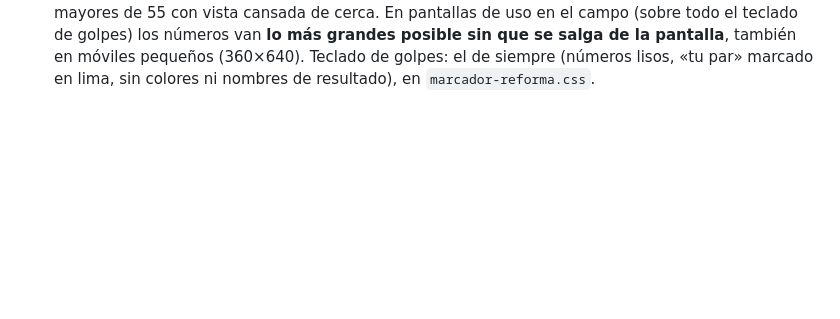
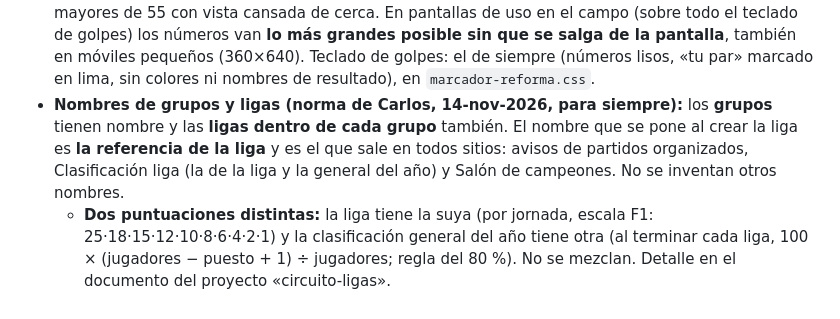
Before and after one commit to Carlosacedo30/acgolf, a Markdown page: CLAUDE.md, the part around the change. Rendered like a GitHub page; blank space fills up the shorter version.

Commit message:
Norma: nombres de grupos y ligas, y dos puntuaciones distintas (#90)
Claude-Session: https://claude.ai/code/session_01QD67mqNa8qFoTWUDyn7Dr8

Co-authored-by: Claude <noreply@anthropic.com>

```diff
--- a/CLAUDE.md
+++ b/CLAUDE.md
@@ -28,3 +28,5 @@
   - Se aplica en cada modalidad como corresponda (golpes, Stableford, parejas, equipos, ligas, etc.). Primero en pruebas, con dibujo para Carlos antes de construir.
 - **Solo mi grupo (norma de Carlos, 14-nov-2026):** en las partidas con marcadores cada jugador ve únicamente SU grupo; no se muestran los botones «Grupo 1, Grupo 2…» de los demás. Quien no juega (administrador, espectador) sigue viendo todas las pestañas. Está en `marcador-solo-grupo.js`.
 - **Letra grande (norma de Carlos, 14-nov-2026, para toda la app):** muchos jugadores son mayores de 55 con vista cansada de cerca. En pantallas de uso en el campo (sobre todo el teclado de golpes) los números van **lo más grandes posible sin que se salga de la pantalla**, también en móviles pequeños (360×640). Teclado de golpes: el de siempre (números lisos, «tu par» marcado en lima, sin colores ni nombres de resultado), en `marcador-reforma.css`.
+- **Nombres de grupos y ligas (norma de Carlos, 14-nov-2026, para siempre):** los **grupos** tienen nombre y las **ligas dentro de cada grupo** también. El nombre que se pone al crear la liga es **la referencia de la liga** y es el que sale en todos sitios: avisos de partidos organizados, Clasificación liga (la de la liga y la general del año) y Salón de campeones. No se inventan otros nombres.
+  - **Dos puntuaciones distintas:** la liga tiene la suya (por jornada, escala F1: 25·18·15·12·10·8·6·4·2·1) y la clasificación general del año tiene otra (al terminar cada liga, 100 × (jugadores − puesto + 1) ÷ jugadores; regla del 80 %). No se mezclan. Detalle en el documento del proyecto «circuito-ligas».
```
